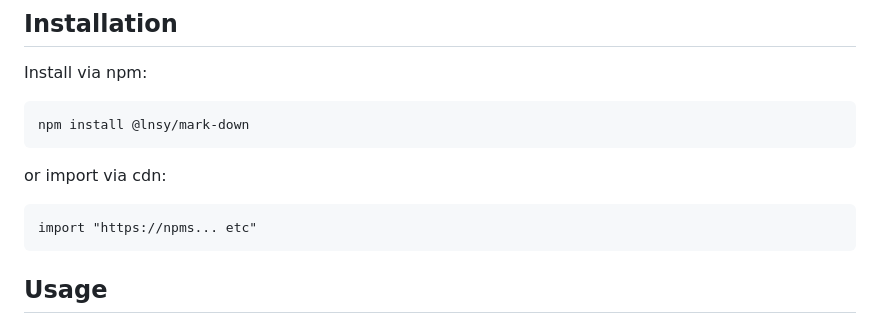
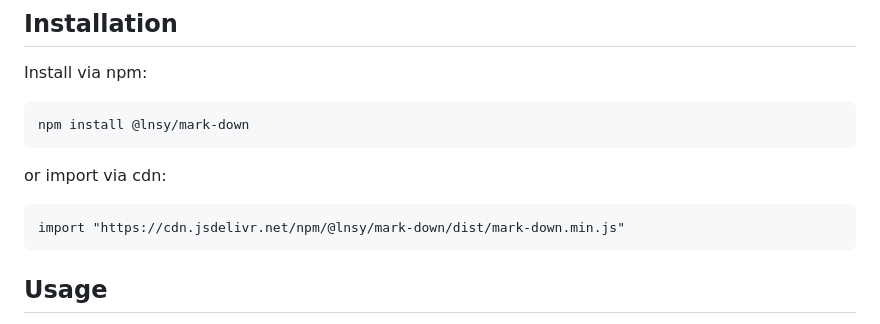
Before and after one commit to lnsy-dev/mark-down, a Markdown page: README.md, the part around the change. Rendered like a GitHub page.

Commit message:
updated cdn information in readme

````diff
--- a/README.md
+++ b/README.md
@@ -17,7 +17,7 @@ npm install @lnsy/mark-down
 or import via cdn:
 
 ```
-import "https://npms... etc"
+import "https://cdn.jsdelivr.net/npm/@lnsy/mark-down/dist/mark-down.min.js"
 ```
 
 ## Usage
````
